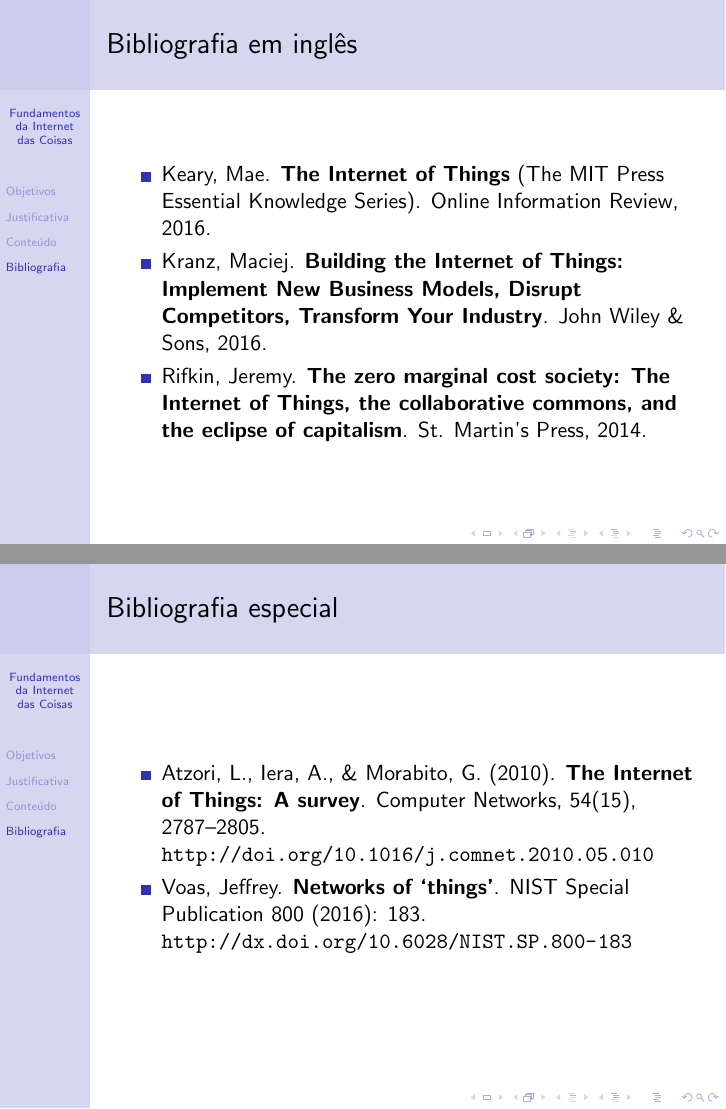
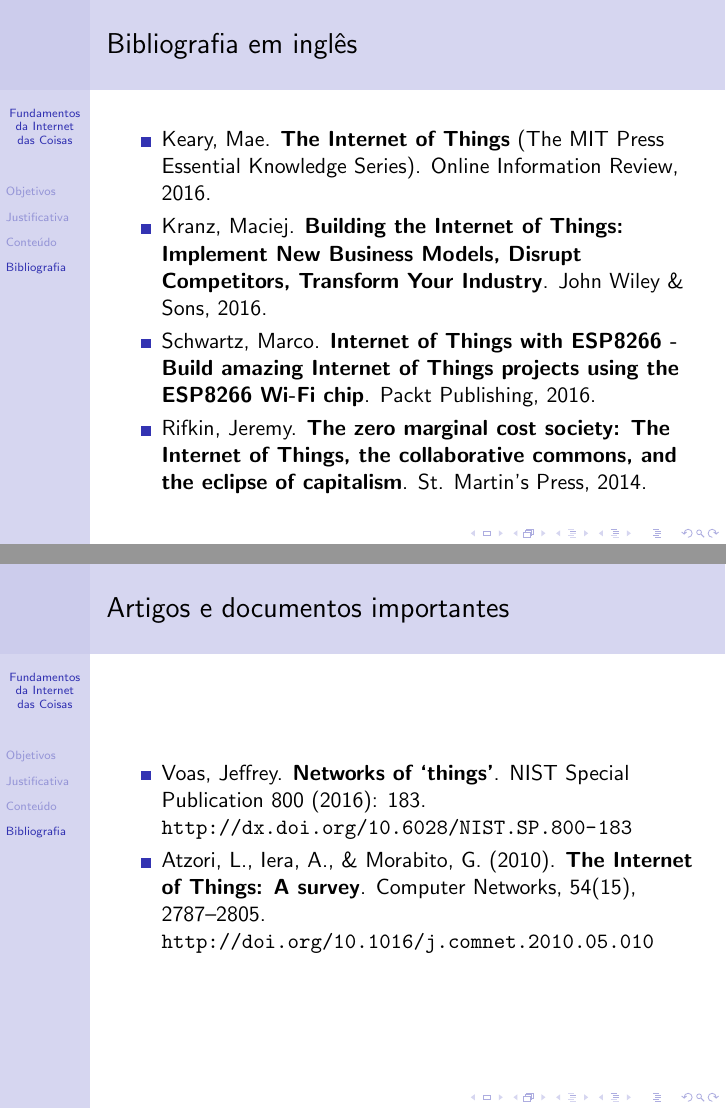
Before and after one commit to deusanyjunior/curso-fiot, LaTeX slides (0-apresentação/0-apresentação.tex): pages 14 and 17 of 18, joined at a grey line. Compiled offline with pdfLaTeX.

Commit message:
alterações na bibliografia

```diff
--- a/0-apresentação/0-apresentação.tex
+++ b/0-apresentação/0-apresentação.tex
@@ -130,6 +130,8 @@ Objetivos finais
 
 	\item Kranz, Maciej. \textbf{Building the Internet of Things: Implement New Business Models, Disrupt Competitors, Transform Your Industry}. John Wiley \& Sons, 2016.
 
+	\item Schwartz, Marco. \textbf{Internet of Things with ESP8266 - Build amazing Internet of Things projects using the ESP8266 Wi-Fi chip}. Packt Publishing, 2016.
+
 	\item Rifkin, Jeremy. \textbf{The zero marginal cost society: The Internet of Things, the collaborative commons, and the eclipse of capitalism}. St. Martin's Press, 2014.
 \end{itemize}
 \end{frame}
@@ -158,11 +158,11 @@ Objetivos finais
 \end{frame}
 
 \begin{frame}
-\frametitle{Bibliografia especial}
+\frametitle{Artigos e documentos importantes}
 \begin{itemize}
+	\item Voas, Jeffrey. \textbf{Networks of ‘things’}. NIST Special Publication 800 (2016): 183. \url{http://dx.doi.org/10.6028/NIST.SP.800-183}
+
 	\item Atzori, L., Iera, A., \& Morabito, G. (2010). \textbf{The Internet of Things: A survey}. Computer Networks, 54(15), 2787–2805. \url{http://doi.org/10.1016/j.comnet.2010.05.010}
-
-	\item Voas, Jeffrey. \textbf{Networks of ‘things’}. NIST Special Publication 800 (2016): 183. \url{http://dx.doi.org/10.6028/NIST.SP.800-183}
 \end{itemize}
 \end{frame}
 
```
Also changed, not shown: 0-apresentação/0-apresentação.pdf, 0-apresentação/0-apresentação.tex (6 more changed lines).
